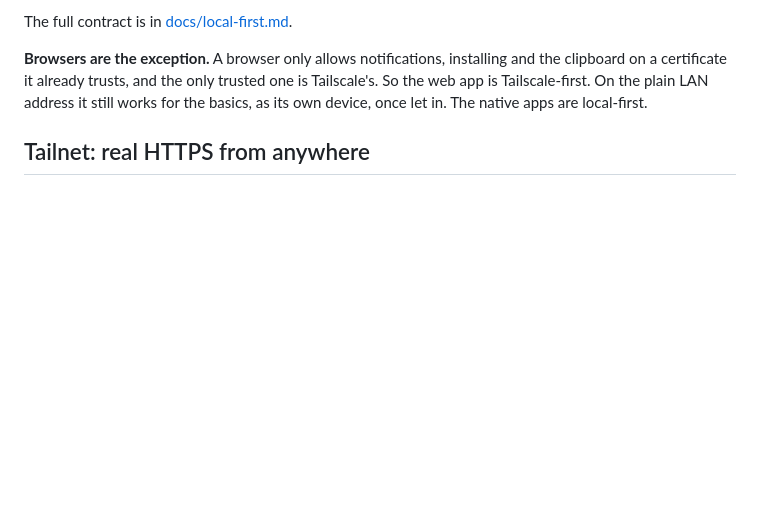
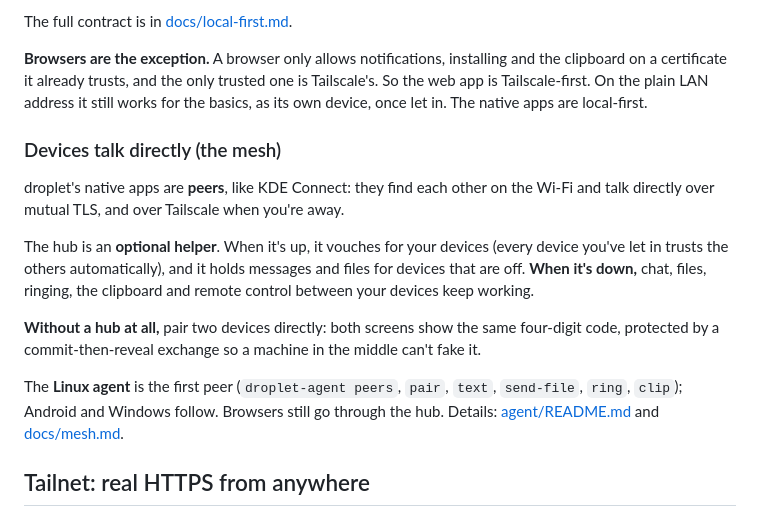
Before and after one commit to Ferinmtk/droplet, a Markdown page: README.md, the part around the change. GitHub-like rendering; blank space fills up the shorter version.

Commit message:
Describe the mesh in the README

```diff
--- a/README.md
+++ b/README.md
@@ -157,6 +157,27 @@ installing and the clipboard on a certificate it already trusts, and the only
 trusted one is Tailscale's. So the web app is Tailscale-first. On the plain
 LAN address it still works for the basics, as its own device, once let in.
 The native apps are local-first.
+
+### Devices talk directly (the mesh)
+
+droplet's native apps are **peers**, like KDE Connect: they find each other
+on the Wi-Fi and talk directly over mutual TLS, and over Tailscale when
+you're away.
+
+The hub is an **optional helper**. When it's up, it vouches for your devices
+(every device you've let in trusts the others automatically), and it holds
+messages and files for devices that are off. **When it's down,** chat,
+files, ringing, the clipboard and remote control between your devices keep
+working.
+
+**Without a hub at all,** pair two devices directly: both screens show the
+same four-digit code, protected by a commit-then-reveal exchange so a
+machine in the middle can't fake it.
+
+The **Linux agent** is the first peer (`droplet-agent peers`, `pair`,
+`text`, `send-file`, `ring`, `clip`); Android and Windows follow. Browsers
+still go through the hub. Details: [agent/README.md](agent/README.md) and
+[docs/mesh.md](docs/mesh.md).
 
 ## Tailnet: real HTTPS from anywhere
 
```
